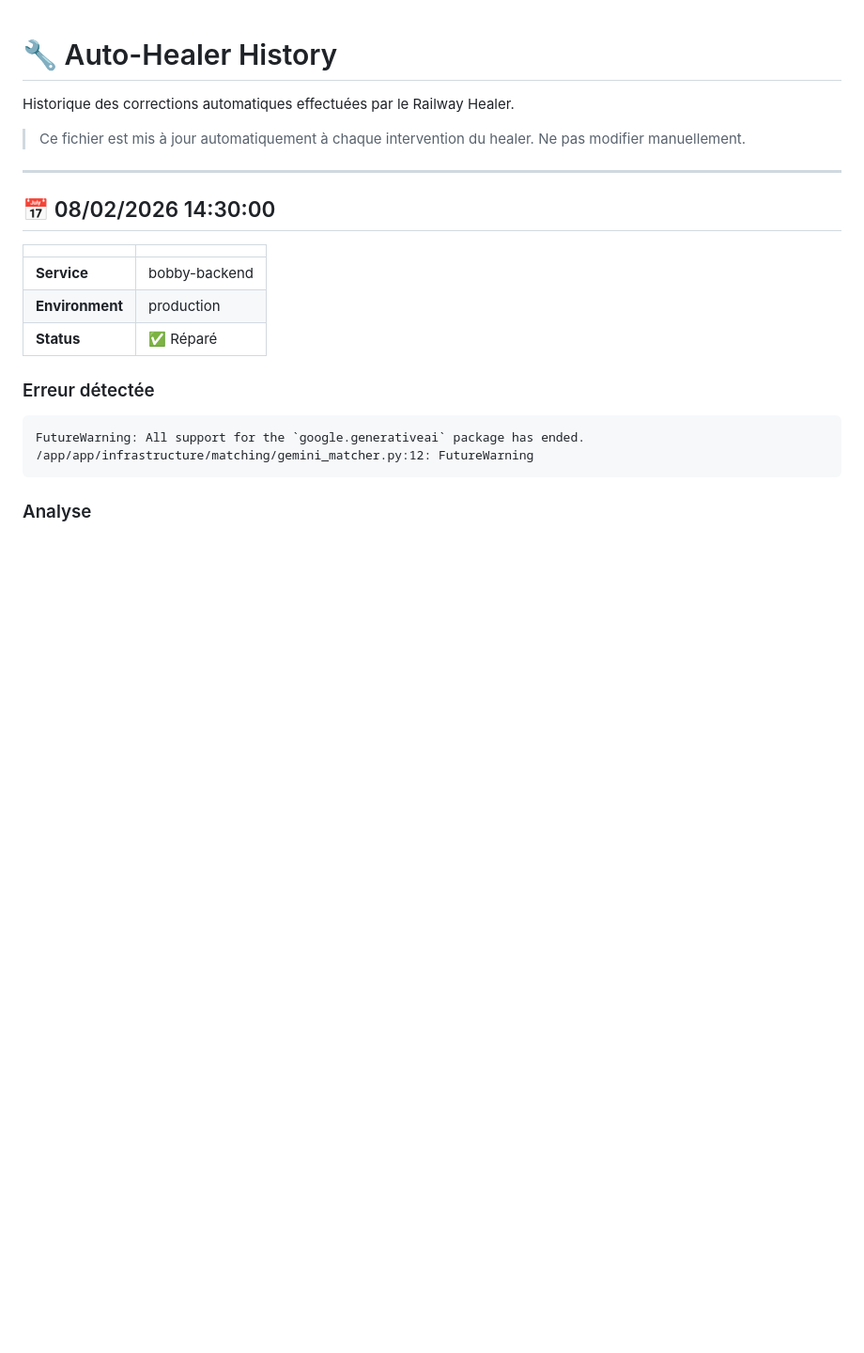
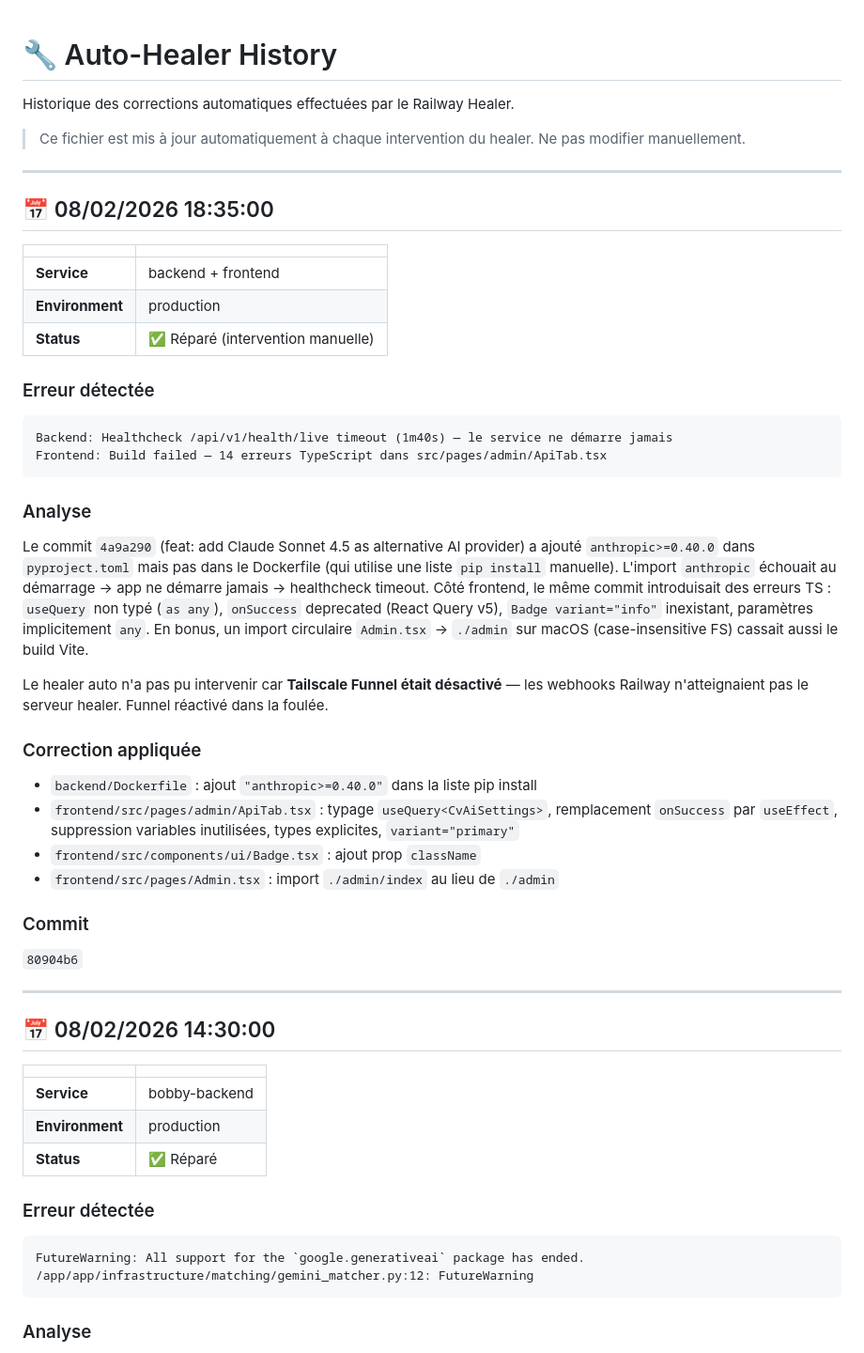
Before and after one commit to cherifelkhodja/bobby, a Markdown page: HEALER_HISTORY.md, the part around the change. Shown at 94% size. Rendered like a GitHub page; blank space fills up the shorter version.

Commit message:
docs: update healer history with manual intervention
Co-Authored-By: Claude Opus 4.6 <noreply@anthropic.com>

````diff
--- a/HEALER_HISTORY.md
+++ b/HEALER_HISTORY.md
@@ -4,6 +4,35 @@ Historique des corrections automatiques effectuées par le Railway Healer.
 
 > Ce fichier est mis à jour automatiquement à chaque intervention du healer.
 > Ne pas modifier manuellement.
+
+---
+## 📅 08/02/2026 18:35:00
+
+| | |
+|---|---|
+| **Service** | backend + frontend |
+| **Environment** | production |
+| **Status** | ✅ Réparé (intervention manuelle) |
+
+### Erreur détectée
+```
+Backend: Healthcheck /api/v1/health/live timeout (1m40s) — le service ne démarre jamais
+Frontend: Build failed — 14 erreurs TypeScript dans src/pages/admin/ApiTab.tsx
+```
+
+### Analyse
+Le commit `4a9a290` (feat: add Claude Sonnet 4.5 as alternative AI provider) a ajouté `anthropic>=0.40.0` dans `pyproject.toml` mais pas dans le Dockerfile (qui utilise une liste `pip install` manuelle). L'import `anthropic` échouait au démarrage → app ne démarre jamais → healthcheck timeout. Côté frontend, le même commit introduisait des erreurs TS : `useQuery` non typé (`as any`), `onSuccess` deprecated (React Query v5), `Badge variant="info"` inexistant, paramètres implicitement `any`. En bonus, un import circulaire `Admin.tsx` → `./admin` sur macOS (case-insensitive FS) cassait aussi le build Vite.
+
+Le healer auto n'a pas pu intervenir car **Tailscale Funnel était désactivé** — les webhooks Railway n'atteignaient pas le serveur healer. Funnel réactivé dans la foulée.
+
+### Correction appliquée
+- `backend/Dockerfile` : ajout `"anthropic>=0.40.0"` dans la liste pip install
+- `frontend/src/pages/admin/ApiTab.tsx` : typage `useQuery<CvAiSettings>`, remplacement `onSuccess` par `useEffect`, suppression variables inutilisées, types explicites, `variant="primary"`
+- `frontend/src/components/ui/Badge.tsx` : ajout prop `className`
+- `frontend/src/pages/Admin.tsx` : import `./admin/index` au lieu de `./admin`
+
+### Commit
+`80904b6`
 
 ---
 ## 📅 08/02/2026 14:30:00
````
